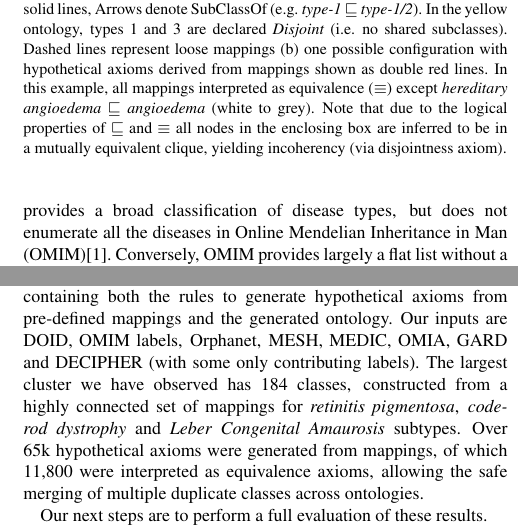
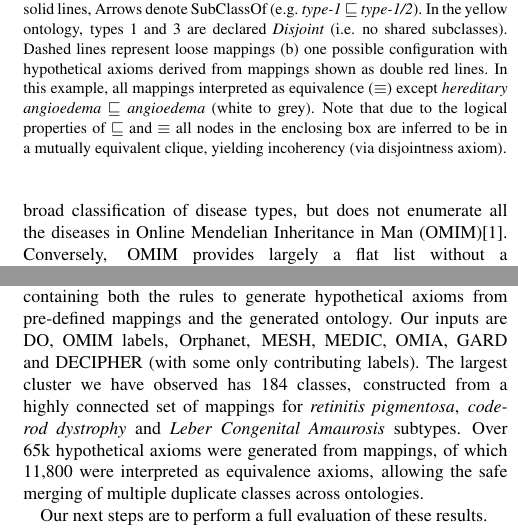
Before and after one commit to cmungall/kboom-paper, a LaTeX document (kboom-mini.tex): two parts of the columns of pages 2 and 4 of 5, joined at a grey line, cut so that both start at the same text. Compiled offline with pdfLaTeX.

Commit message:
Fixes #11

```diff
--- a/kboom-mini.tex
+++ b/kboom-mini.tex
@@ -152,7 +152,7 @@ We are applying kBOOM to merge a mixture of ontologies, databases and
 vocabularies which describe diseases or disorders, into the Monarch
 Disease Ontology (MonDO), because no one single
 source provides a comprehensive picture of the disease space. For
-example, the Disease Ontology (DOID)\cite{Kibbe2014} provides a broad
+example, the Disease Ontology (DO)\cite{Kibbe2014} provides a broad
 classification of disease types, but does not enumerate all the
 diseases in Online Mendelian Inheritance in Man
 (OMIM)\cite{amberger2015}. Conversely, OMIM provides largely a flat
@@ -385,7 +385,7 @@ and currently only implements the special case for $AL^{-}$.
 We created a GitHub repository for the disease use
 case\footnote{https://github.com/monarch-initiative/monarch-disease-ontology/}
 containing both the rules to generate hypothetical axioms from
-pre-defined mappings and the generated ontology. Our inputs are DOID,
+pre-defined mappings and the generated ontology. Our inputs are DO,
 OMIM labels, Orphanet, MESH, MEDIC, OMIA, GARD and DECIPHER (with some only contributing labels). The largest cluster we
 have observed has 184 classes, constructed from a highly connected set
 of mappings for \emph{retinitis pigmentosa}, \emph{code-rod dystrophy} and \emph{Leber
```
Also changed, not shown: kboom-mini.tex (6 more changed lines).
